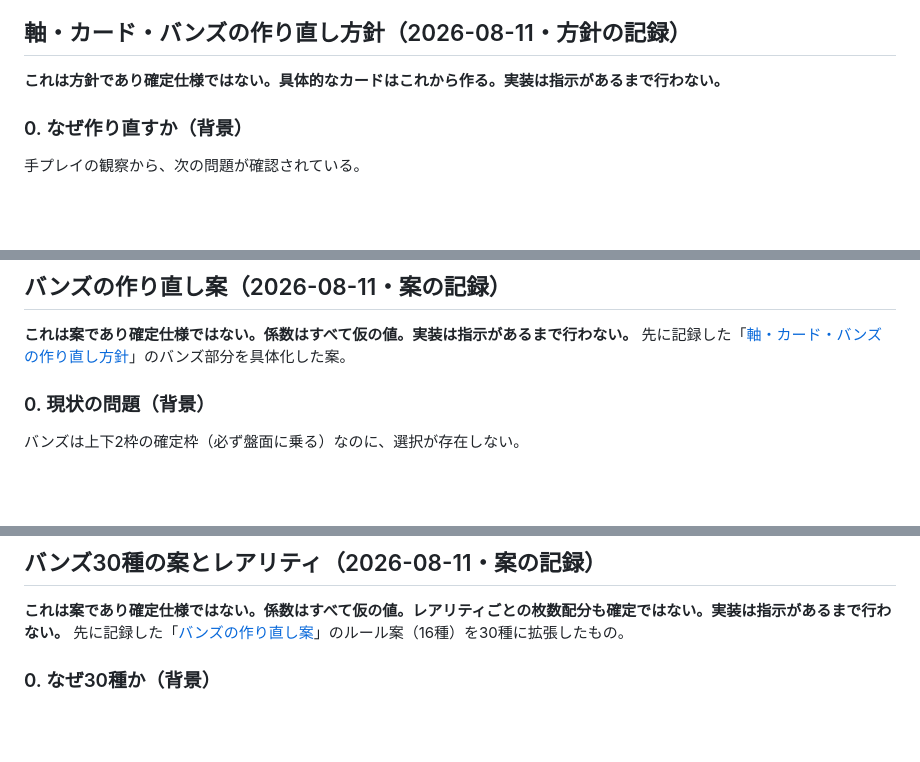
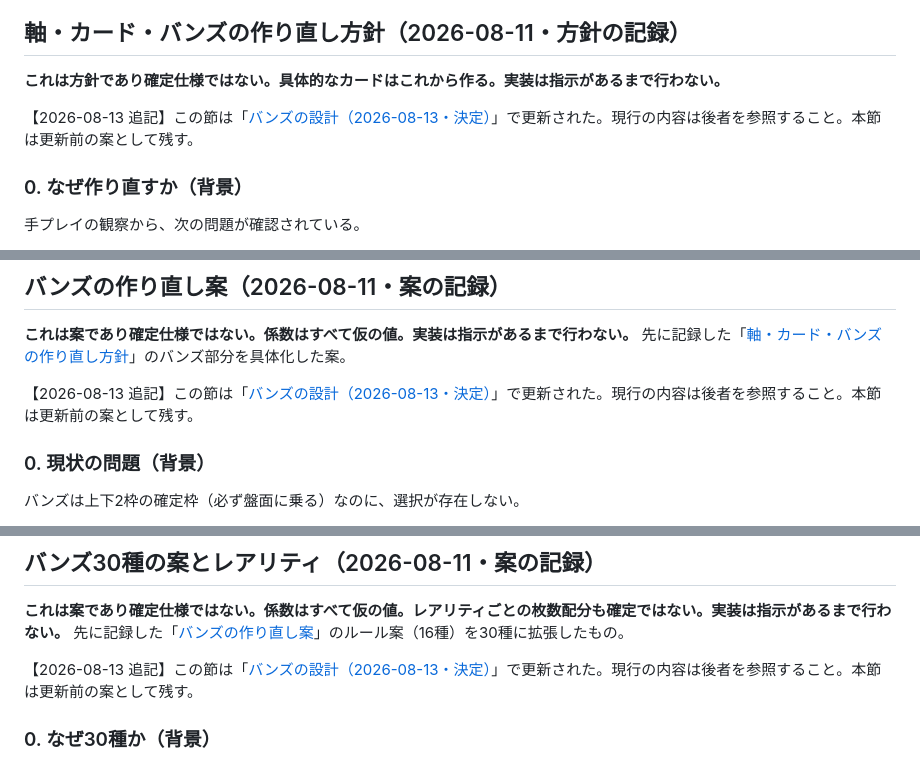
Before and after one commit to gabettifc-jp/burger-stack, a Markdown page: KENTO.md, 3 parts joined by grey strips. Rendered like a GitHub page; blank space fills up the shorter version.

Commit message:
KENTO: mark the three earlier bun sections as superseded
バンズの案が2つのバージョンで並んでいたので、旧3節の冒頭（「これは案で
あり確定仕様ではない」の段落の直後）に注記を1行ずつ足した。

- 軸・カード・バンズの作り直し方針（2026-08-11・方針の記録）
- バンズの作り直し案（2026-08-11・案の記録）
- バンズ30種の案とレアリティ（2026-08-11・案の記録）

旧3節の本文は消さずに残す（判断の理由や「なぜ30種か」の計算が含まれて
おり、経緯として価値があるため）。相互参照のアンカーは、その節で既に
使われている形（#見出し名から括弧と中黒を落とす）に合わせた。

index.html と SHIYOU / SHOKUZAI / LOG は無変更。

```diff
--- a/KENTO.md
+++ b/KENTO.md
@@ -372,6 +372,8 @@ Balatro のジョーカーは、参照先ではなく**仕事**で分類され
 
 **これは方針であり確定仕様ではない。具体的なカードはこれから作る。実装は指示があるまで行わない。**
 
+【2026-08-13 追記】この節は「[バンズの設計（2026-08-13・決定）](#バンズの設計2026-08-13決定)」で更新された。現行の内容は後者を参照すること。本節は更新前の案として残す。
+
 ### 0. なぜ作り直すか（背景）
 
 手プレイの観察から、次の問題が確認されている。
@@ -415,6 +417,8 @@ Balatro のジョーカーは、参照先ではなく**仕事**で分類され
 ## バンズの作り直し案（2026-08-11・案の記録）
 
 **これは案であり確定仕様ではない。係数はすべて仮の値。実装は指示があるまで行わない。** 先に記録した「[軸・カード・バンズの作り直し方針](#軸カードバンズの作り直し方針2026-08-11方針の記録)」のバンズ部分を具体化した案。
+
+【2026-08-13 追記】この節は「[バンズの設計（2026-08-13・決定）](#バンズの設計2026-08-13決定)」で更新された。現行の内容は後者を参照すること。本節は更新前の案として残す。
 
 ### 0. 現状の問題（背景）
 
@@ -502,6 +506,8 @@ Balatro のジョーカーは、参照先ではなく**仕事**で分類され
 ## バンズ30種の案とレアリティ（2026-08-11・案の記録）
 
 **これは案であり確定仕様ではない。係数はすべて仮の値。レアリティごとの枚数配分も確定ではない。実装は指示があるまで行わない。** 先に記録した「[バンズの作り直し案](#バンズの作り直し案2026-08-11案の記録)」のルール案（16種）を30種に拡張したもの。
+
+【2026-08-13 追記】この節は「[バンズの設計（2026-08-13・決定）](#バンズの設計2026-08-13決定)」で更新された。現行の内容は後者を参照すること。本節は更新前の案として残す。
 
 ### 0. なぜ30種か（背景）
 
```
